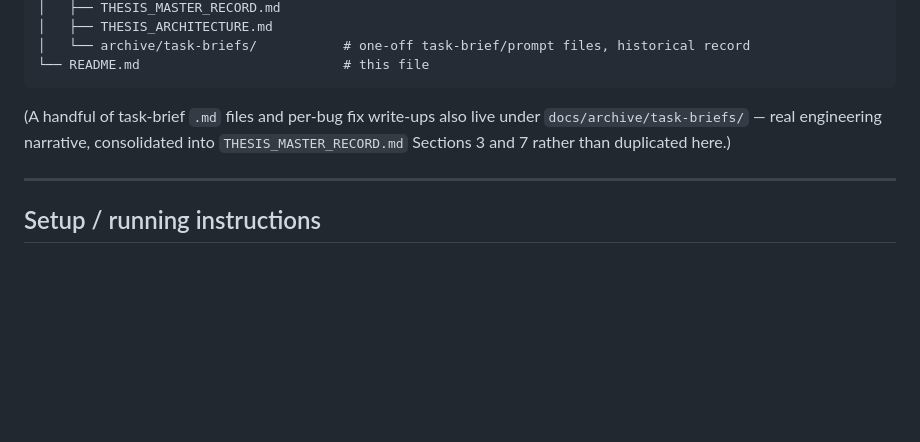
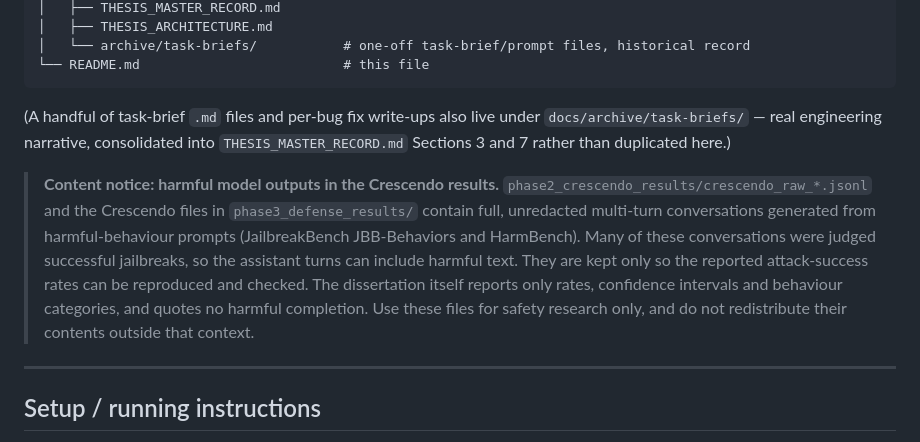
Before and after one commit to Simarjit1303/rag-adversarial-robustness, a Markdown page: README.md, the part around the change. Drawn GitHub-style; blank space fills up the shorter version.

Commit message:
docs: add content notice for harmful outputs in Crescendo result files

```diff
--- a/README.md
+++ b/README.md
@@ -220,6 +220,18 @@ rag-adversarial-robustness/
 under `docs/archive/task-briefs/` — real engineering narrative, consolidated
 into `THESIS_MASTER_RECORD.md` Sections 3 and 7 rather than duplicated here.)
 
+> **Content notice: harmful model outputs in the Crescendo results.**
+> `phase2_crescendo_results/crescendo_raw_*.jsonl` and the Crescendo files
+> in `phase3_defense_results/` contain full, unredacted multi-turn
+> conversations generated from harmful-behaviour prompts (JailbreakBench
+> JBB-Behaviors and HarmBench). Many of these conversations were judged
+> successful jailbreaks, so the assistant turns can include harmful text.
+> They are kept only so the reported attack-success rates can be
+> reproduced and checked. The dissertation itself reports only rates,
+> confidence intervals and behaviour categories, and quotes no harmful
+> completion. Use these files for safety research only, and do not
+> redistribute their contents outside that context.
+
 ---
 
 ## Setup / running instructions
```
